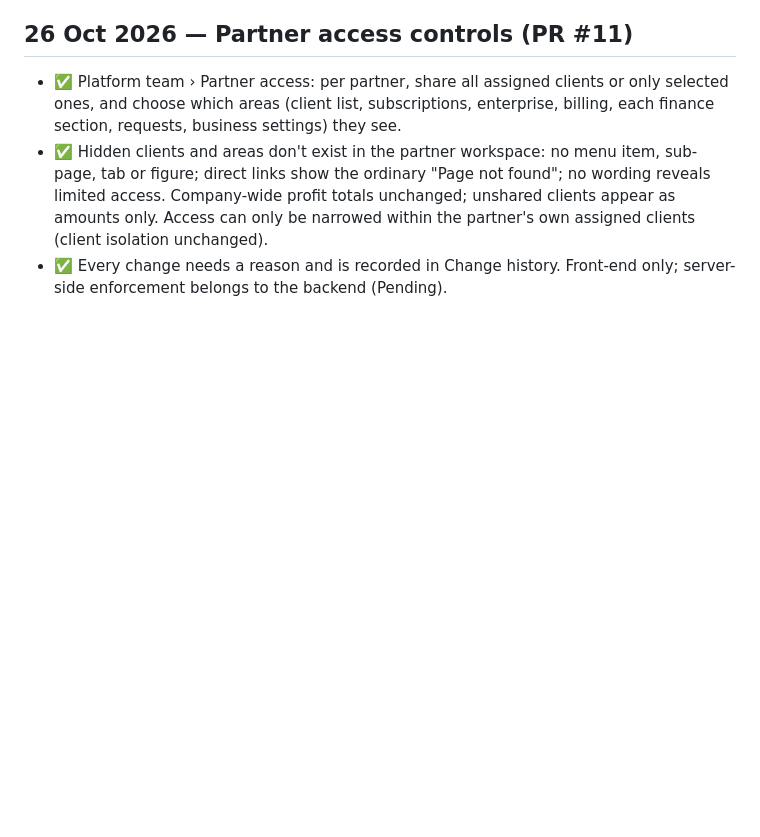
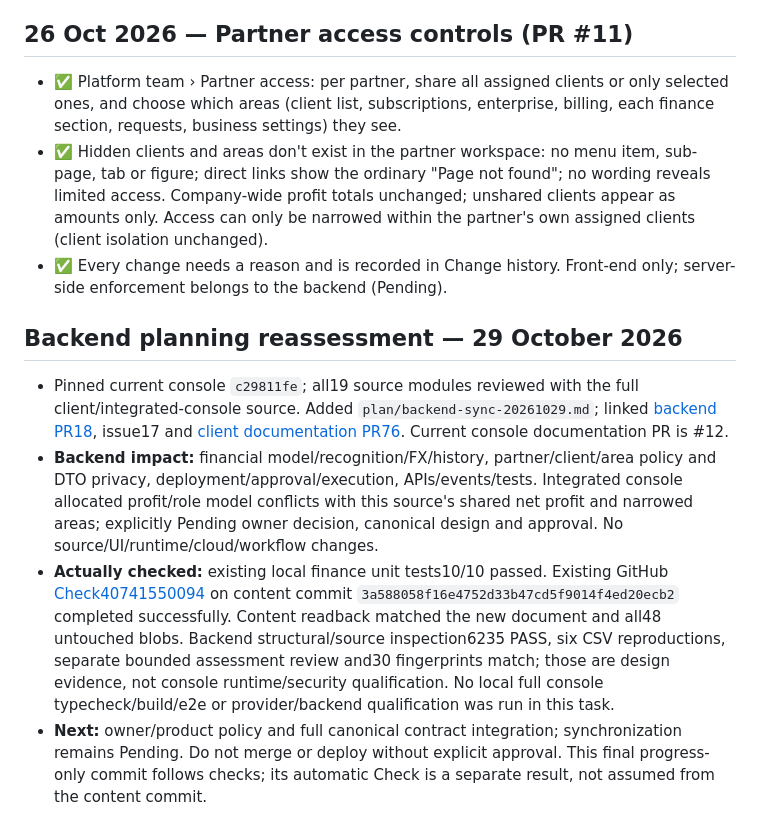
Before and after one commit to dbauto/thryvems-console, a Markdown page: plan/progress.md, the part around the change. Rendered like a GitHub page; blank space fills up the shorter version.

Commit message:
docs: record actual reassessment checks and pending synchronization

```diff
--- a/plan/progress.md
+++ b/plan/progress.md
@@ -59,3 +59,11 @@
 - ✅ Platform team › Partner access: per partner, share all assigned clients or only selected ones, and choose which areas (client list, subscriptions, enterprise, billing, each finance section, requests, business settings) they see.
 - ✅ Hidden clients and areas don't exist in the partner workspace: no menu item, sub-page, tab or figure; direct links show the ordinary "Page not found"; no wording reveals limited access. Company-wide profit totals unchanged; unshared clients appear as amounts only. Access can only be narrowed within the partner's own assigned clients (client isolation unchanged).
 - ✅ Every change needs a reason and is recorded in Change history. Front-end only; server-side enforcement belongs to the backend (Pending).
+
+
+## Backend planning reassessment — 29 October 2026
+
+- Pinned current console `c29811fe`; all19 source modules reviewed with the full client/integrated-console source. Added `plan/backend-sync-20261029.md`; linked [backend PR18](https://github.com/dbauto/thryvems-backend/pull/18), issue17 and [client documentation PR76](https://github.com/dbauto/afdhlskdfs-iqms-preview/pull/76). Current console documentation PR is #12.
+- **Backend impact:** financial model/recognition/FX/history, partner/client/area policy and DTO privacy, deployment/approval/execution, APIs/events/tests. Integrated console allocated profit/role model conflicts with this source's shared net profit and narrowed areas; explicitly Pending owner decision, canonical design and approval. No source/UI/runtime/cloud/workflow changes.
+- **Actually checked:** existing local finance unit tests10/10 passed. Existing GitHub [Check40741550094](https://github.com/dbauto/thryvems-console/actions/runs/40741550094) on content commit `3a588058f16e4752d33b47cd5f9014f4ed20ecb2` completed successfully. Content readback matched the new document and all48 untouched blobs. Backend structural/source inspection6235 PASS, six CSV reproductions, separate bounded assessment review and30 fingerprints match; those are design evidence, not console runtime/security qualification. No local full console typecheck/build/e2e or provider/backend qualification was run in this task.
+- **Next:** owner/product policy and full canonical contract integration; synchronization remains Pending. Do not merge or deploy without explicit approval. This final progress-only commit follows checks; its automatic Check is a separate result, not assumed from the content commit.
```
